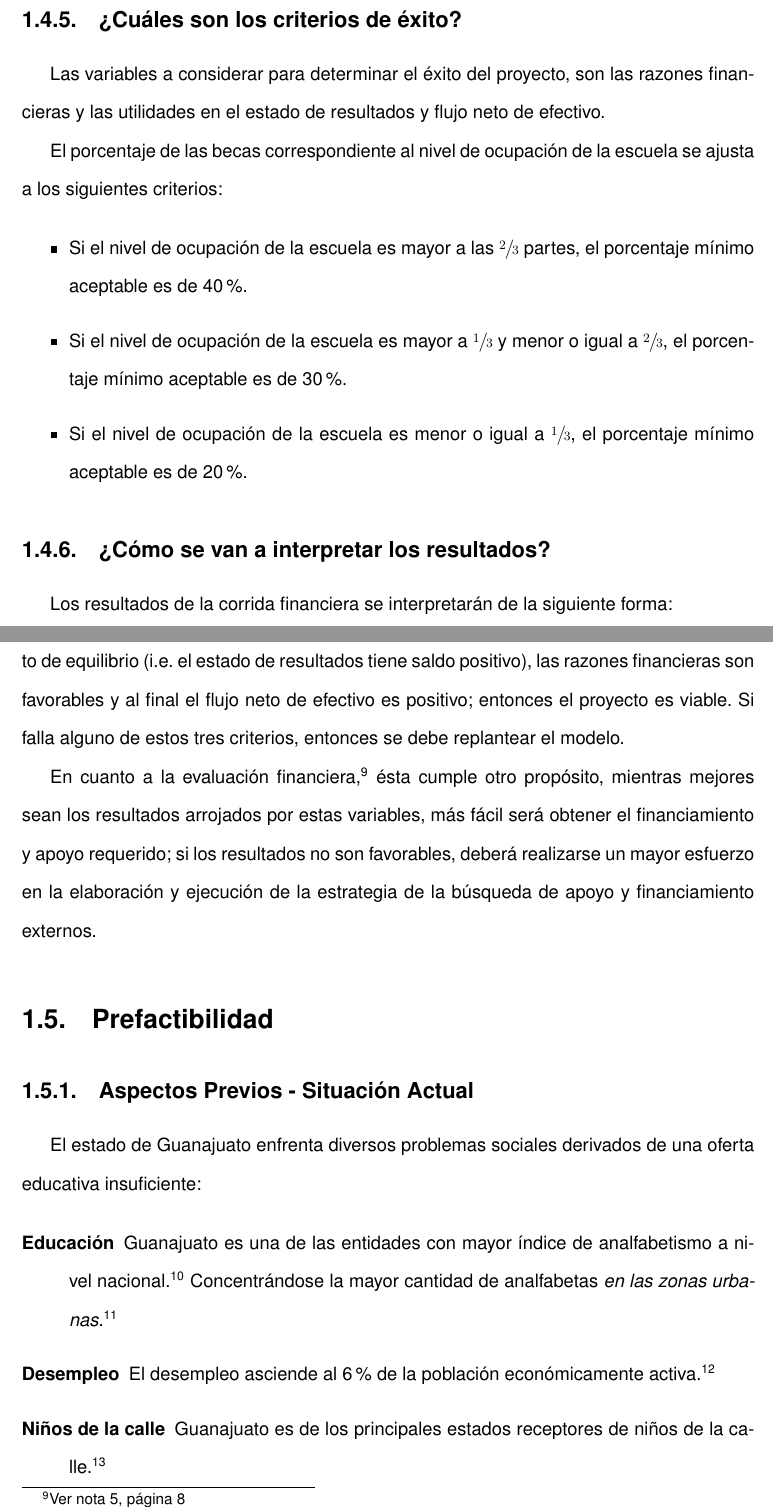
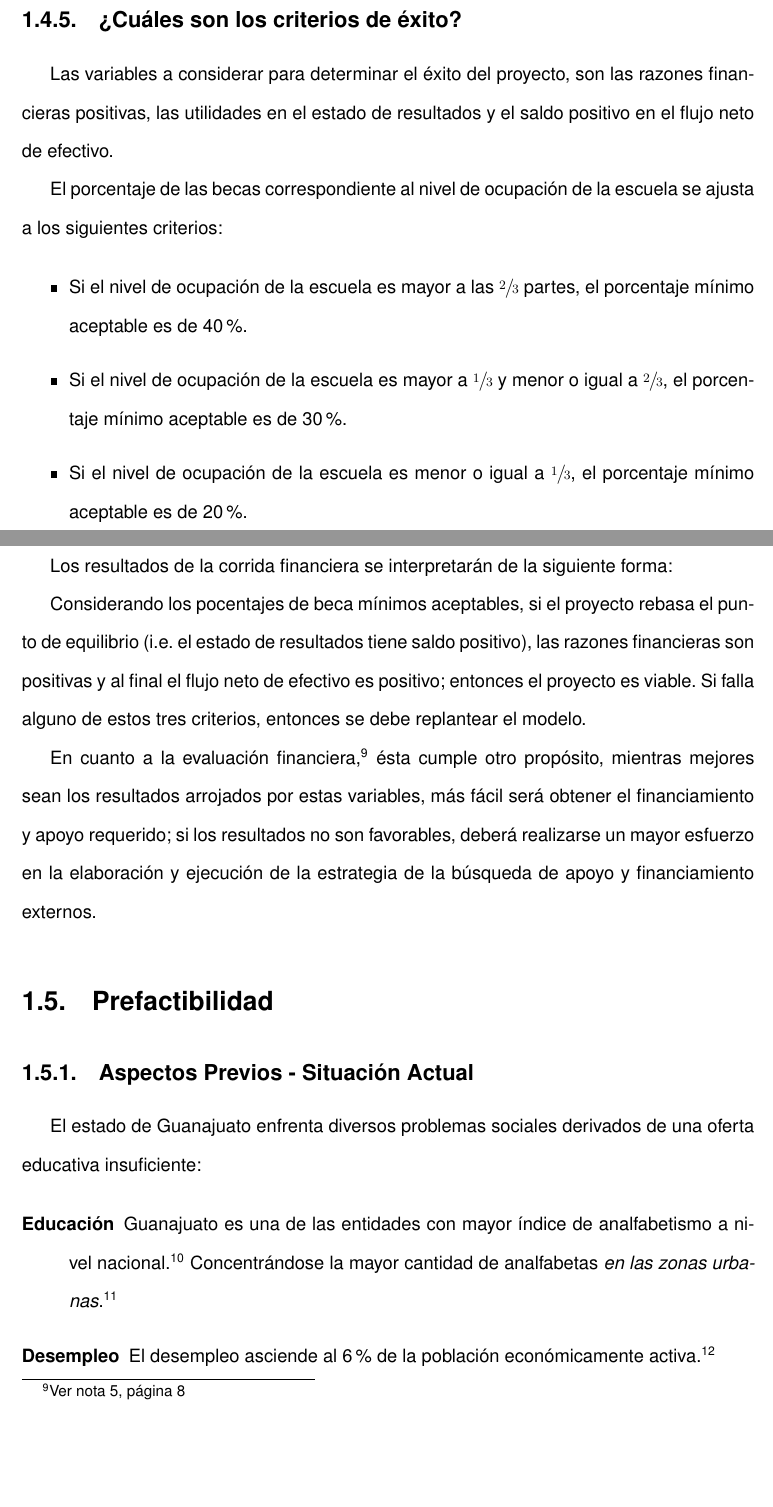
Before and after one commit to elfrucool/padre-edmundo, a LaTeX document (master.tex, which reads 01-intro.tex): two parts of pages 15 and 16 of 108, joined at a grey line, cut so that both start at the same text, the shorter picture padded with empty space. Compiled offline with pdfLaTeX.

Commit message:
en 1.4.5 y 1.4.6 se preciso que las razones financieras deben ser "positivas"

```diff
--- a/01-intro.tex
+++ b/01-intro.tex
@@ -218,7 +218,7 @@ Al final se espera obtener la información que permita determinar si el proyecto
 \subsection{¿Cuáles son los criterios de éxito?}
 \label{sub:Intro:CriteriosExito}
 
-Las variables a considerar para determinar el éxito del proyecto, son las razones financieras y las utilidades en el estado de resultados y flujo neto de efectivo.
+Las variables a considerar para determinar el éxito del proyecto, son las razones financieras positivas, las utilidades en el estado de resultados y el saldo positivo en el flujo neto de efectivo.
 
 El porcentaje de las becas correspondiente al nivel de ocupación de la escuela se ajusta a los siguientes criterios:
 
@@ -234,7 +234,7 @@ El porcentaje de las becas correspondiente al nivel de ocupación de la escuela
 
 Los resultados de la corrida financiera se interpretarán de la siguiente forma:
 
-Considerando los pocentajes de beca mínimos aceptables, si el proyecto rebasa el punto de equilibrio (i.e. el estado de resultados tiene saldo positivo), las razones financieras son favorables y al final el flujo neto de efectivo es positivo; entonces el proyecto es viable. Si falla alguno de estos tres criterios, entonces se debe replantear el modelo.
+Considerando los pocentajes de beca mínimos aceptables, si el proyecto rebasa el punto de equilibrio (i.e. el estado de resultados tiene saldo positivo), las razones financieras son positivas y al final el flujo neto de efectivo es positivo; entonces el proyecto es viable. Si falla alguno de estos tres criterios, entonces se debe replantear el modelo.
 
 En cuanto a la evaluación financiera,\footnote{Ver nota \ref{note:VariablesEvaluacionFinanciera}, página \pageref{note:VariablesEvaluacionFinanciera}} ésta cumple otro propósito, mientras mejores sean los resultados arrojados por estas variables, más fácil será obtener el financiamiento y apoyo requerido; si los resultados no son favorables, deberá realizarse un mayor esfuerzo en la elaboración y ejecución de la estrategia de la búsqueda de apoyo y financiamiento externos.
 
```
